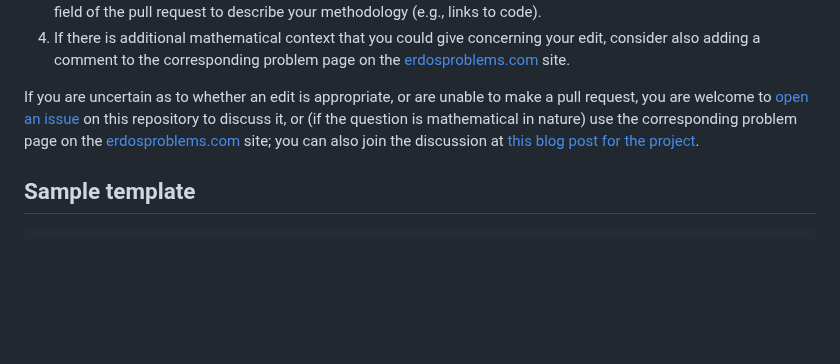
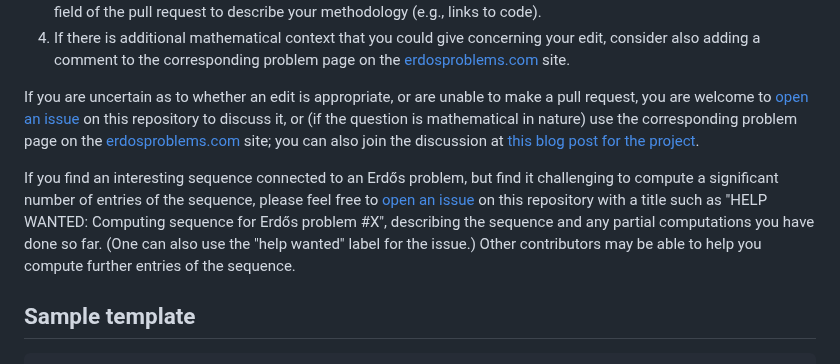
Before and after one commit to teorth/erdosproblems, a Markdown page: CONTRIBUTING.md, the part around the change. GitHub-like rendering; blank space fills up the shorter version.

Commit message:
modify CONTRIBUTING to encourage "help wanted" type submissions.

```diff
--- a/CONTRIBUTING.md
+++ b/CONTRIBUTING.md
@@ -12,6 +12,8 @@ To make an edit to the [main table](README.md#table) of this repository:
 4. If there is additional mathematical context that you could give concerning your edit, consider also adding a comment to the corresponding problem page on the [erdosproblems.com](https://www.erdosproblems.com) site.
 
 If you are uncertain as to whether an edit is appropriate, or are unable to make a pull request, you are welcome to [open an issue](https://github.com/teorth/erdosproblems/issues) on this repository to discuss it, or (if the question is mathematical in nature) use the corresponding problem page on the [erdosproblems.com](https://www.erdosproblems.com) site; you can also join the discussion at [this blog post for the project](https://terrytao.wordpress.com/2025/08/31/a-crowdsourced-project-to-link-up-erdosproblems-com-to-the-oeis/).
+
+If you find an interesting sequence connected to an Erdős problem, but find it challenging to compute a significant number of entries of the sequence, please feel free to [open an issue](https://github.com/teorth/erdosproblems/issues) on this repository with a title such as "HELP WANTED: Computing sequence for Erdős problem #X", describing the sequence and any partial computations you have done so far.  (One can also use the "help wanted" label for the issue.) Other contributors may be able to help you compute further entries of the sequence.
 
 ## Sample template
 
```
